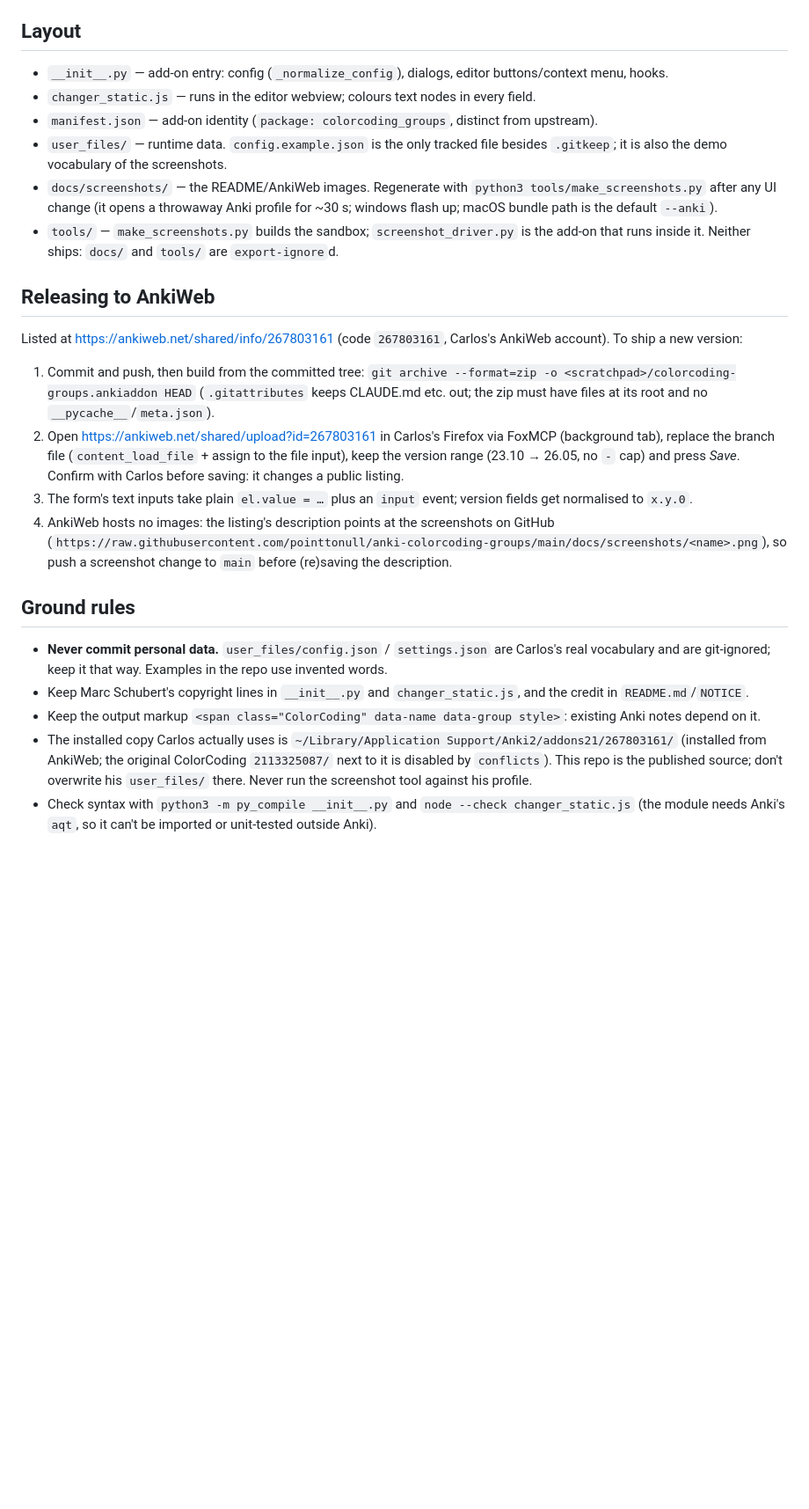
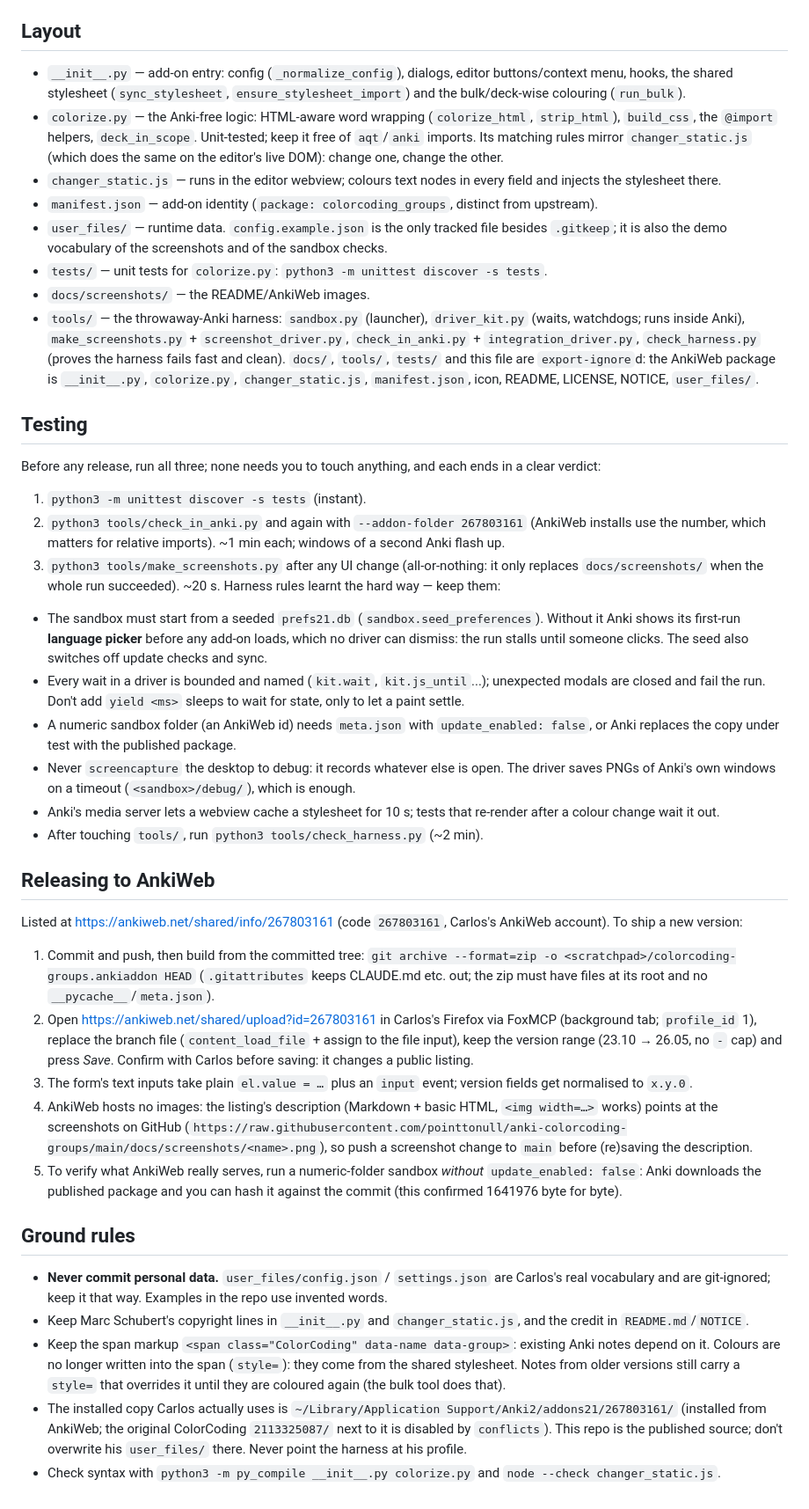
Before and after one commit to pointtonull/anki-colorcoding-groups, a Markdown page: CLAUDE.md, the part around the change. Shown at 88% size. Drawn GitHub-style; blank space fills up the shorter version.

```diff
--- a/CLAUDE.md
+++ b/CLAUDE.md
@@ -8,37 +8,68 @@ from Marc Schubert's AnkiWeb "ColorCoding" (no upstream licence — see `NOTICE`
 
 ## Layout
 
-- `__init__.py` — add-on entry: config (`_normalize_config`), dialogs, editor buttons/context menu, hooks.
-- `changer_static.js` — runs in the editor webview; colours text nodes in every field.
+- `__init__.py` — add-on entry: config (`_normalize_config`), dialogs, editor buttons/context menu, hooks, the shared
+  stylesheet (`sync_stylesheet`, `ensure_stylesheet_import`) and the bulk/deck-wise colouring (`run_bulk`).
+- `colorize.py` — the Anki-free logic: HTML-aware word wrapping (`colorize_html`, `strip_html`), `build_css`, the
+  `@import` helpers, `deck_in_scope`. Unit-tested; keep it free of `aqt`/`anki` imports. Its matching rules mirror
+  `changer_static.js` (which does the same on the editor's live DOM): change one, change the other.
+- `changer_static.js` — runs in the editor webview; colours text nodes in every field and injects the stylesheet there.
 - `manifest.json` — add-on identity (`package: colorcoding_groups`, distinct from upstream).
 - `user_files/` — runtime data. `config.example.json` is the only tracked file besides `.gitkeep`; it is also the
-  demo vocabulary of the screenshots.
-- `docs/screenshots/` — the README/AnkiWeb images. Regenerate with `python3 tools/make_screenshots.py` after any UI
-  change (it opens a throwaway Anki profile for ~30 s; windows flash up; macOS bundle path is the default `--anki`).
-- `tools/` — `make_screenshots.py` builds the sandbox; `screenshot_driver.py` is the add-on that runs inside it.
-  Neither ships: `docs/` and `tools/` are `export-ignore`d.
+  demo vocabulary of the screenshots and of the sandbox checks.
+- `tests/` — unit tests for `colorize.py`: `python3 -m unittest discover -s tests`.
+- `docs/screenshots/` — the README/AnkiWeb images.
+- `tools/` — the throwaway-Anki harness: `sandbox.py` (launcher), `driver_kit.py` (waits, watchdogs; runs inside Anki),
+  `make_screenshots.py` + `screenshot_driver.py`, `check_in_anki.py` + `integration_driver.py`, `check_harness.py`
+  (proves the harness fails fast and clean). `docs/`, `tools/`, `tests/` and this file are `export-ignore`d: the
+  AnkiWeb package is `__init__.py`, `colorize.py`, `changer_static.js`, `manifest.json`, icon, README, LICENSE, NOTICE,
+  `user_files/`.
+
+## Testing
+
+Before any release, run all three; none needs you to touch anything, and each ends in a clear verdict:
+1. `python3 -m unittest discover -s tests` (instant).
+2. `python3 tools/check_in_anki.py` and again with `--addon-folder 267803161` (AnkiWeb installs use the number, which
+   matters for relative imports). ~1 min each; windows of a second Anki flash up.
+3. `python3 tools/make_screenshots.py` after any UI change (all-or-nothing: it only replaces `docs/screenshots/` when the
+   whole run succeeded). ~20 s.
+Harness rules learnt the hard way — keep them:
+- The sandbox must start from a seeded `prefs21.db` (`sandbox.seed_preferences`). Without it Anki shows its first-run
+  **language picker** before any add-on loads, which no driver can dismiss: the run stalls until someone clicks. The seed
+  also switches off update checks and sync.
+- Every wait in a driver is bounded and named (`kit.wait`, `kit.js_until`...); unexpected modals are closed and fail the
+  run. Don't add `yield <ms>` sleeps to wait for state, only to let a paint settle.
+- A numeric sandbox folder (an AnkiWeb id) needs `meta.json` with `update_enabled: false`, or Anki replaces the copy under
+  test with the published package.
+- Never `screencapture` the desktop to debug: it records whatever else is open. The driver saves PNGs of Anki's own windows
+  on a timeout (`<sandbox>/debug/`), which is enough.
+- Anki's media server lets a webview cache a stylesheet for 10 s; tests that re-render after a colour change wait it out.
+- After touching `tools/`, run `python3 tools/check_harness.py` (~2 min).
 
 ## Releasing to AnkiWeb
 
 Listed at https://ankiweb.net/shared/info/267803161 (code `267803161`, Carlos's AnkiWeb account). To ship a new version:
 1. Commit and push, then build from the committed tree: `git archive --format=zip -o <scratchpad>/colorcoding-groups.ankiaddon HEAD`
    (`.gitattributes` keeps CLAUDE.md etc. out; the zip must have files at its root and no `__pycache__`/`meta.json`).
-2. Open https://ankiweb.net/shared/upload?id=267803161 in Carlos's Firefox via FoxMCP (background tab), replace the
-   branch file (`content_load_file` + assign to the file input), keep the version range (23.10 → 26.05, no `-` cap) and press *Save*.
-   Confirm with Carlos before saving: it changes a public listing.
+2. Open https://ankiweb.net/shared/upload?id=267803161 in Carlos's Firefox via FoxMCP (background tab; `profile_id` 1),
+   replace the branch file (`content_load_file` + assign to the file input), keep the version range (23.10 → 26.05, no `-`
+   cap) and press *Save*. Confirm with Carlos before saving: it changes a public listing.
 3. The form's text inputs take plain `el.value = …` plus an `input` event; version fields get normalised to `x.y.0`.
-4. AnkiWeb hosts no images: the listing's description points at the screenshots on GitHub
-   (`https://raw.githubusercontent.com/pointtonull/anki-colorcoding-groups/main/docs/screenshots/<name>.png`),
+4. AnkiWeb hosts no images: the listing's description (Markdown + basic HTML, `<img width=…>` works) points at the
+   screenshots on GitHub (`https://raw.githubusercontent.com/pointtonull/anki-colorcoding-groups/main/docs/screenshots/<name>.png`),
    so push a screenshot change to `main` before (re)saving the description.
+5. To verify what AnkiWeb really serves, run a numeric-folder sandbox *without* `update_enabled: false`: Anki downloads
+   the published package and you can hash it against the commit (this confirmed 1641976 byte for byte).
 
 ## Ground rules
 
 - **Never commit personal data.** `user_files/config.json` / `settings.json` are Carlos's real vocabulary
   and are git-ignored; keep it that way. Examples in the repo use invented words.
 - Keep Marc Schubert's copyright lines in `__init__.py` and `changer_static.js`, and the credit in `README.md`/`NOTICE`.
-- Keep the output markup `<span class="ColorCoding" data-name data-group style>`: existing Anki notes depend on it.
+- Keep the span markup `<span class="ColorCoding" data-name data-group>`: existing Anki notes depend on it. Colours are no
+  longer written into the span (`style=`): they come from the shared stylesheet. Notes from older versions still carry a
+  `style=` that overrides it until they are coloured again (the bulk tool does that).
 - The installed copy Carlos actually uses is `~/Library/Application Support/Anki2/addons21/267803161/`
   (installed from AnkiWeb; the original ColorCoding `2113325087/` next to it is disabled by `conflicts`). This repo
-  is the published source; don't overwrite his `user_files/` there. Never run the screenshot tool against his profile.
-- Check syntax with `python3 -m py_compile __init__.py` and `node --check changer_static.js` (the module needs
-  Anki's `aqt`, so it can't be imported or unit-tested outside Anki).
+  is the published source; don't overwrite his `user_files/` there. Never point the harness at his profile.
+- Check syntax with `python3 -m py_compile __init__.py colorize.py` and `node --check changer_static.js`.
```
Also changed, not shown: README.md (+38 -2 lines), docs/screenshots/deck-menu.png (added), docs/screenshots/settings-decks.png (added), 12 other files.
